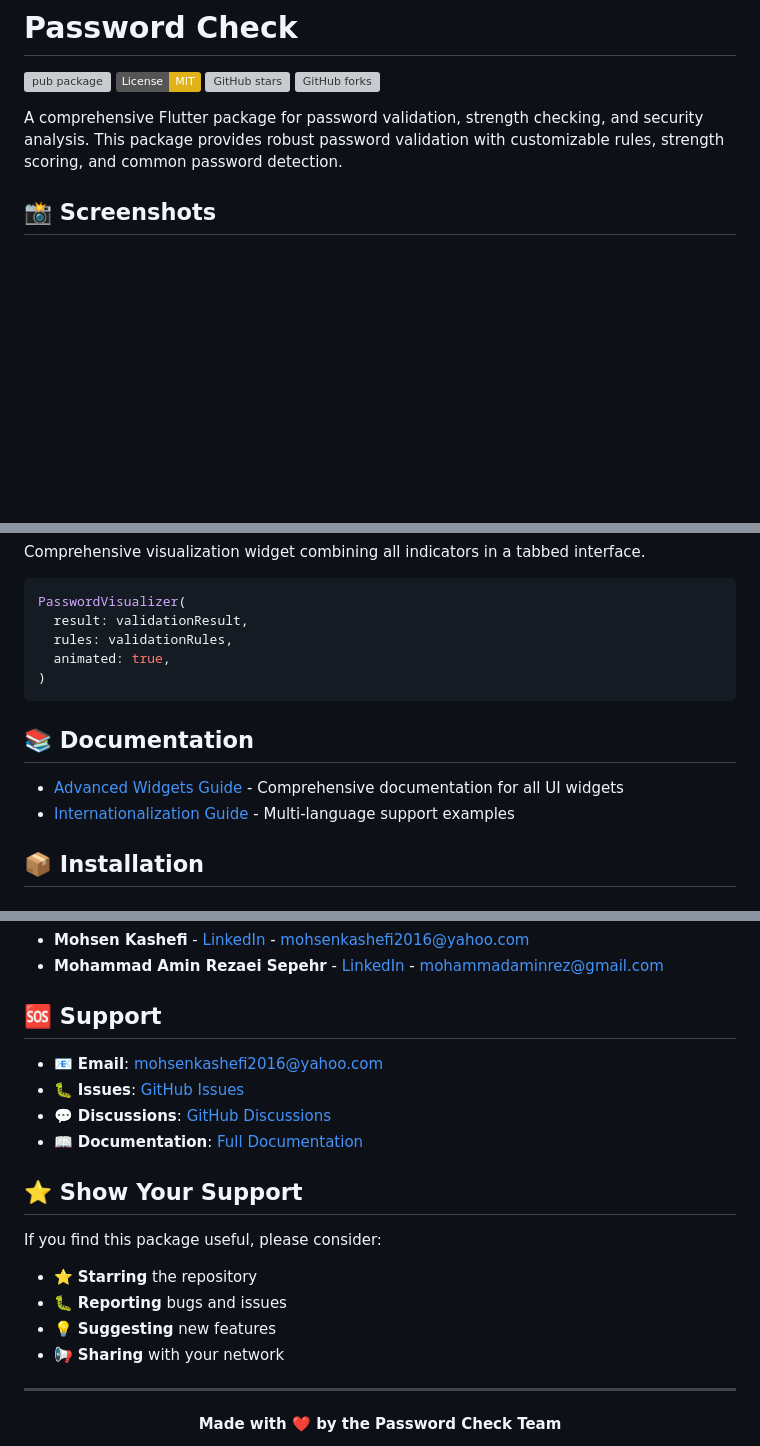
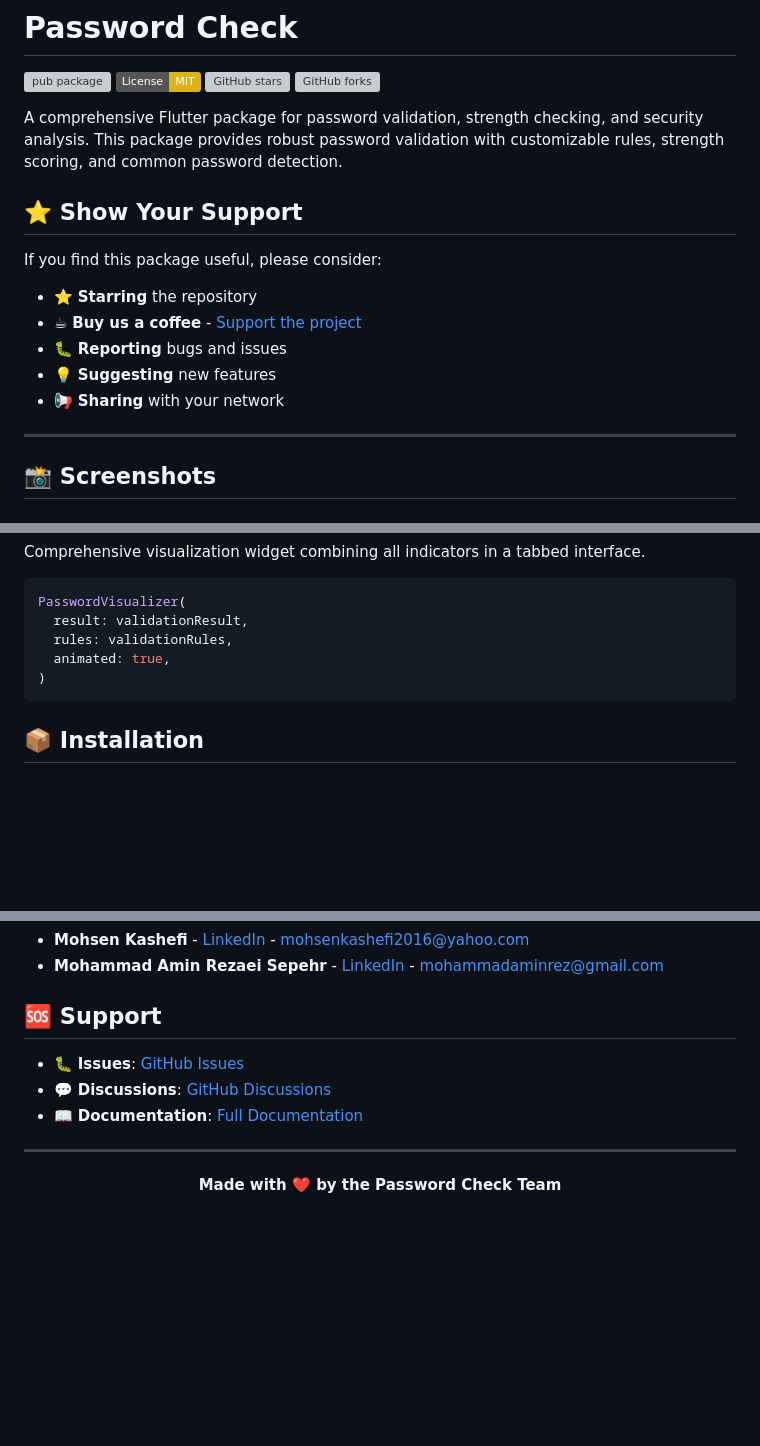
Before and after one commit to MohsenKashefi/Password-Check, a Markdown page: README.md, 3 parts joined by grey strips. Rendered like a GitHub page; badges without logos; blank space fills up the shorter version; grey boxes are pictures that could not be loaded.

````diff
--- a/README.md
+++ b/README.md
@@ -6,6 +6,18 @@
 [![GitHub forks](https://img.shields.io/github/forks/PasswordCheck/Password-Check.svg)](https://github.com/PasswordCheck/Password-Check)
 
 A comprehensive Flutter package for password validation, strength checking, and security analysis. This package provides robust password validation with customizable rules, strength scoring, and common password detection.
+
+## ⭐ Show Your Support
+
+If you find this package useful, please consider:
+
+- ⭐ **Starring** the repository
+- ☕ **Buy us a coffee** - [Support the project](https://www.buymeacoffee.com/passwordcheck)
+- 🐛 **Reporting** bugs and issues
+- 💡 **Suggesting** new features
+- 📢 **Sharing** with your network
+
+---
 
 ## 📸 Screenshots
 
@@ -597,11 +609,6 @@ PasswordVisualizer(
 )
 ```
 
-## 📚 **Documentation**
-
-- [Advanced Widgets Guide](ADVANCED_WIDGETS.md) - Comprehensive documentation for all UI widgets
-- [Internationalization Guide](I18N_EXAMPLES.md) - Multi-language support examples
-
 ## 📦 Installation
 
 ### From pub.dev (Recommended)
@@ -658,19 +665,9 @@ This project is licensed under the MIT License - see the [LICENSE](LICENSE) file
 
 ## 🆘 Support
 
-- 📧 **Email**: [mohsenkashefi2016@yahoo.com](mailto:mohsenkashefi2016@yahoo.com)
 - 🐛 **Issues**: [GitHub Issues](https://github.com/PasswordCheck/Password-Check/issues)
 - 💬 **Discussions**: [GitHub Discussions](https://github.com/PasswordCheck/Password-Check/discussions)
 - 📖 **Documentation**: [Full Documentation](https://github.com/PasswordCheck/Password-Check#readme)
-
-## ⭐ Show Your Support
-
-If you find this package useful, please consider:
-
-- ⭐ **Starring** the repository
-- 🐛 **Reporting** bugs and issues
-- 💡 **Suggesting** new features
-- 📢 **Sharing** with your network
 
 ---
 
````
Also changed, not shown: CODE_OF_CONDUCT.md (added, +73 -0 lines), CONTRIBUTING.md (added, +78 -0 lines).
